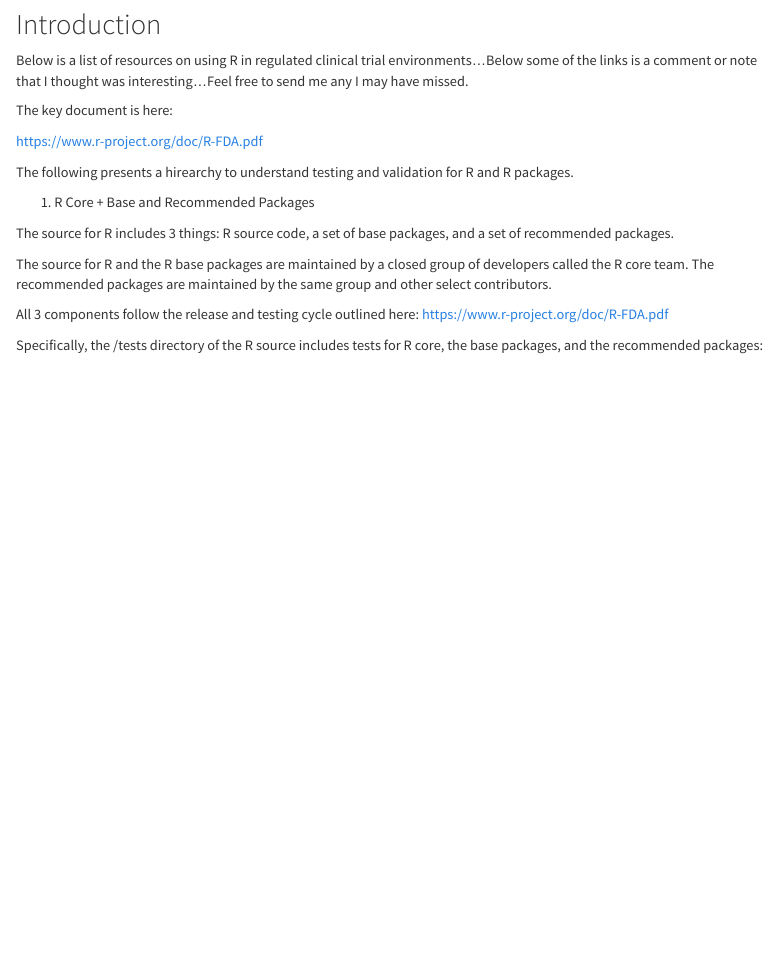
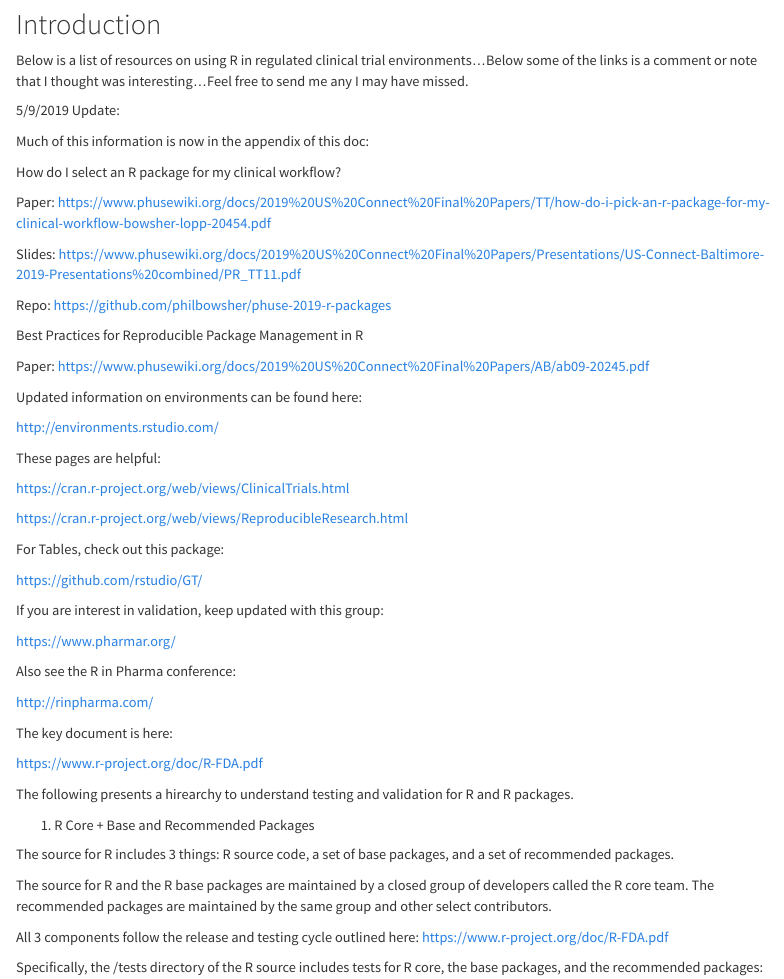
Before and after one commit to philbowsher/Validation-Station, an R Markdown document (Resources Links on Using R in Regulated Clinical Trial Environments.Rmd): the page in a window 1100 px wide, from 110 px down. Rendered offline with R 4.5, knitr and Pandoc, with nearby package versions; menus at the side of the page are left out.

Commit message:
updates for Phuse

```diff
--- a/Resources Links on Using R in Regulated Clinical Trial Environments.Rmd
+++ b/Resources Links on Using R in Regulated Clinical Trial Environments.Rmd
@@ -12,6 +12,48 @@ output:
 ## Introduction
 
 Below is a list of resources on using R in regulated clinical trial environments...Below some of the links is a comment or note that I thought was interesting...Feel free to send me any I may have missed.
+
+5/9/2019 Update:
+
+Much of this information is now in the appendix of this doc:
+
+How do I select an R package for my clinical workflow?
+
+Paper:
+https://www.phusewiki.org/docs/2019%20US%20Connect%20Final%20Papers/TT/how-do-i-pick-an-r-package-for-my-clinical-workflow-bowsher-lopp-20454.pdf
+
+Slides:
+https://www.phusewiki.org/docs/2019%20US%20Connect%20Final%20Papers/Presentations/US-Connect-Baltimore-2019-Presentations%20combined/PR_TT11.pdf
+
+Repo:
+https://github.com/philbowsher/phuse-2019-r-packages
+
+Best Practices for Reproducible Package Management in R
+
+Paper:
+https://www.phusewiki.org/docs/2019%20US%20Connect%20Final%20Papers/AB/ab09-20245.pdf
+
+Updated information on environments can be found here:
+
+http://environments.rstudio.com/
+
+These pages are helpful:
+
+https://cran.r-project.org/web/views/ClinicalTrials.html
+
+https://cran.r-project.org/web/views/ReproducibleResearch.html
+
+For Tables, check out this package:
+
+https://github.com/rstudio/GT/
+
+If you are interest in validation, keep updated with this group:
+
+https://www.pharmar.org/
+
+Also see the R in Pharma conference:
+
+http://rinpharma.com/
 
 The key document is here:
 
```
Also changed, not shown: Resources_Links_on_Using_R_in_Regulated_Clinical_Trial_Environments.html.
